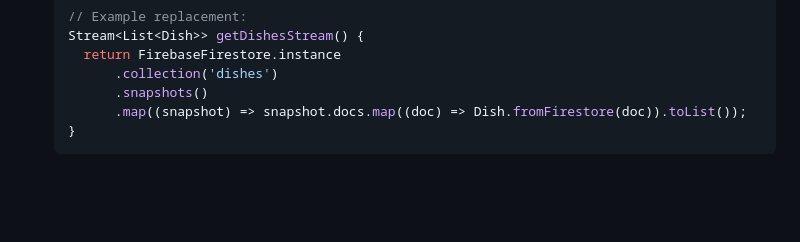
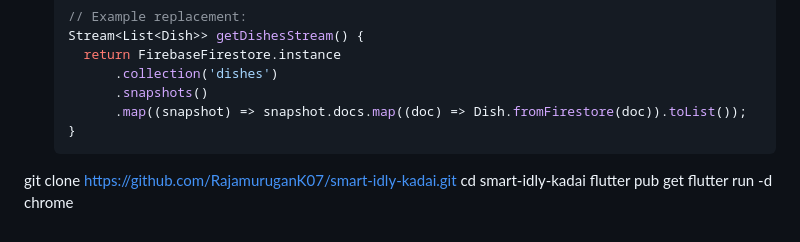
Before and after one commit to RajamuruganK07/smart-idly-kadai, a Markdown page: README.md, the part around the change. GitHub-like rendering; blank space fills up the shorter version.

Commit message:
Update README with project setup instructions
Added instructions for cloning and running the project.

````diff
--- a/README.md
+++ b/README.md
@@ -65,3 +65,7 @@ To link the mock streams to real Firebase:
          .map((snapshot) => snapshot.docs.map((doc) => Dish.fromFirestore(doc)).toList());
    }
    ```
+git clone https://github.com/RajamuruganK07/smart-idly-kadai.git
+cd smart-idly-kadai
+flutter pub get
+flutter run -d chrome
````
